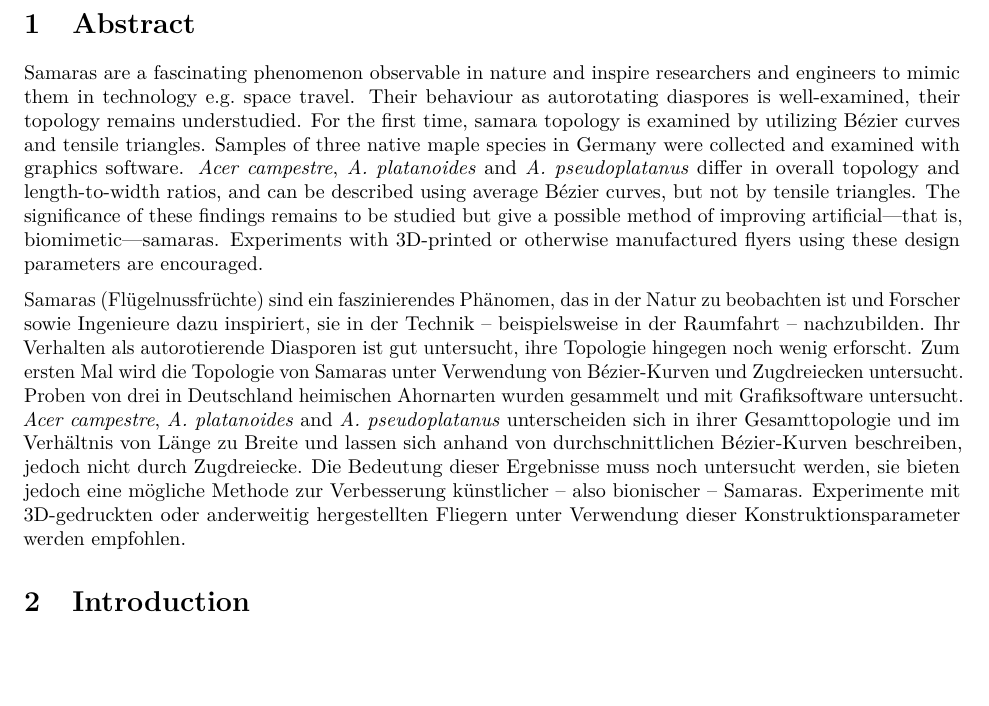
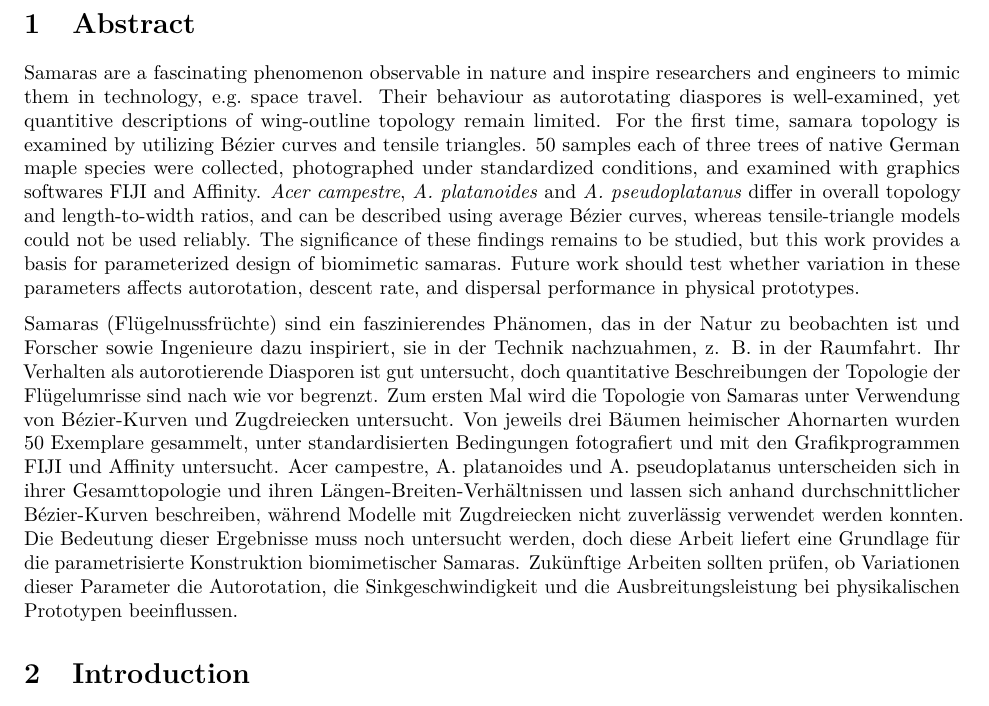
Before and after one commit to florianmischke/shape-optimisation-of-samaras, an R Markdown document (bachelorarbeit-florian-mischke.Rmd): part of page 6 of 20, cut so that both start at the same text, the shorter picture padded with empty space. Rendered offline with R 4.5, knitr and Pandoc, then LaTeX, with nearby package versions.

Commit message:
Update bachelorarbeit-florian-mischke.Rmd

```diff
--- a/bachelorarbeit-florian-mischke.Rmd
+++ b/bachelorarbeit-florian-mischke.Rmd
@@ -135,9 +135,9 @@ geboren am \\
 
 # Abstract
 
-Samaras are a fascinating phenomenon observable in nature and inspire researchers and engineers to mimic them in technology \acs{eg} space travel. Their behaviour as autorotating diaspores is well-examined, their topology remains understudied. For the first time, samara topology is examined by utilizing Bézier curves and tensile triangles. Samples of three native maple species in Germany were collected and examined with graphics software. *Acer campestre*, *\acs{A} platanoides* and *\acs{A} pseudoplatanus* differ in overall topology and length-to-width ratios, and can be described using average Bézier curves, but not by tensile triangles. The significance of these findings remains to be studied but give a possible method of improving artificial—that is, biomimetic—samaras. Experiments with 3D-printed or otherwise manufactured flyers using these design parameters are encouraged.
-
-Samaras (Flügelnussfrüchte) sind ein faszinierendes Phänomen, das in der Natur zu beobachten ist und Forscher sowie Ingenieure dazu inspiriert, sie in der Technik – beispielsweise in der Raumfahrt – nachzubilden. Ihr Verhalten als autorotierende Diasporen ist gut untersucht, ihre Topologie hingegen noch wenig erforscht. Zum ersten Mal wird die Topologie von Samaras unter Verwendung von Bézier-Kurven und Zugdreiecken untersucht. Proben von drei in Deutschland heimischen Ahornarten wurden gesammelt und mit Grafiksoftware untersucht. *Acer campestre*, *\acs{A} platanoides* and *\acs{A} pseudoplatanus* unterscheiden sich in ihrer Gesamttopologie und im Verhältnis von Länge zu Breite und lassen sich anhand von durchschnittlichen Bézier-Kurven beschreiben, jedoch nicht durch Zugdreiecke. Die Bedeutung dieser Ergebnisse muss noch untersucht werden, sie bieten jedoch eine mögliche Methode zur Verbesserung künstlicher – also bionischer – Samaras.  Experimente mit 3D-gedruckten oder anderweitig hergestellten Fliegern unter Verwendung dieser Konstruktionsparameter werden empfohlen.
+Samaras are a fascinating phenomenon observable in nature and inspire researchers and engineers to mimic them in technology, \acs{eg} space travel. Their behaviour as autorotating diaspores is well-examined, yet quantitive descriptions of wing-outline topology remain limited. For the first time, samara topology is examined by utilizing Bézier curves and tensile triangles. 50 samples each of three trees of native German maple species were collected, photographed under standardized conditions, and examined with graphics softwares FIJI and Affinity. *Acer campestre*, *\acs{A} platanoides* and *\acs{A} pseudoplatanus* differ in overall topology and length-to-width ratios, and can be described using average Bézier curves, whereas tensile-triangle models could not be used reliably. The significance of these findings remains to be studied, but this work provides a basis for parameterized design of biomimetic samaras. Future work should test whether variation in these parameters affects autorotation, descent rate, and dispersal performance in physical prototypes.
+
+Samaras (Flügelnussfrüchte) sind ein faszinierendes Phänomen, das in der Natur zu beobachten ist und Forscher sowie Ingenieure dazu inspiriert, sie in der Technik nachzuahmen, z. B. in der Raumfahrt. Ihr Verhalten als autorotierende Diasporen ist gut untersucht, doch quantitative Beschreibungen der Topologie der Flügelumrisse sind nach wie vor begrenzt. Zum ersten Mal wird die Topologie von Samaras unter Verwendung von Bézier-Kurven und Zugdreiecken untersucht. Von jeweils drei Bäumen heimischer Ahornarten wurden 50 Exemplare gesammelt, unter standardisierten Bedingungen fotografiert und mit den Grafikprogrammen FIJI und Affinity untersucht. Acer campestre, A. platanoides und A. pseudoplatanus unterscheiden sich in ihrer Gesamttopologie und ihren Längen-Breiten-Verhältnissen und lassen sich anhand durchschnittlicher Bézier-Kurven beschreiben, während Modelle mit Zugdreiecken nicht zuverlässig verwendet werden konnten. Die Bedeutung dieser Ergebnisse muss noch untersucht werden, doch diese Arbeit liefert eine Grundlage für die parametrisierte Konstruktion biomimetischer Samaras. Zukünftige Arbeiten sollten prüfen, ob Variationen dieser Parameter die Autorotation, die Sinkgeschwindigkeit und die Ausbreitungsleistung bei physikalischen Prototypen beeinflussen.
 
 # Introduction
 
```
